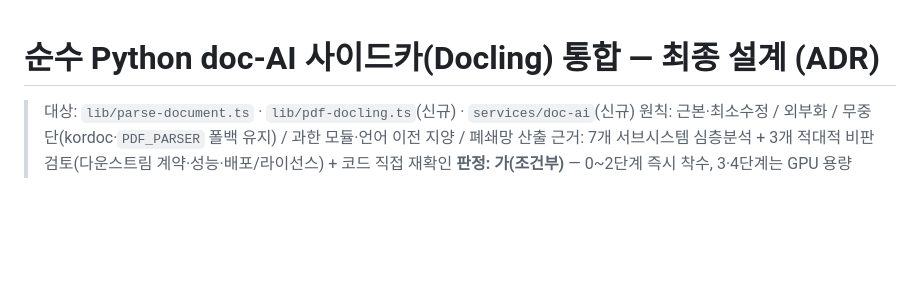
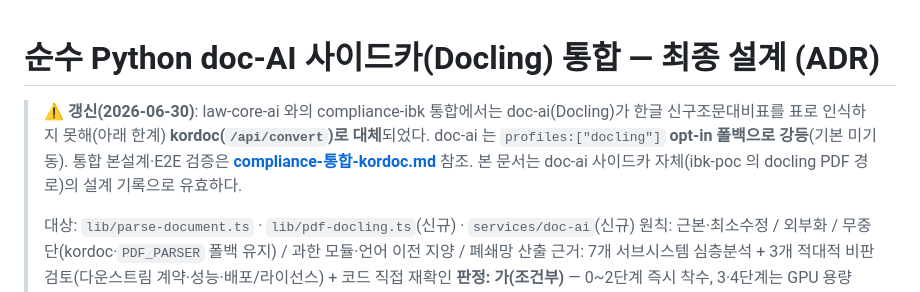
Before and after one commit to jaykim429/ibk-parser, a Markdown page: docs/docling-사이드카-통합설계.md, the part around the change. Rendered like a GitHub page; blank space fills up the shorter version.

```diff
--- a/docs/docling-사이드카-통합설계.md
+++ b/docs/docling-사이드카-통합설계.md
@@ -1,5 +1,10 @@
 # 순수 Python doc-AI 사이드카(Docling) 통합 — 최종 설계 (ADR)
 
+> ⚠️ **갱신(2026-06-30)**: law-core-ai 와의 compliance-ibk 통합에서는 doc-ai(Docling)가 한글 신구조문대비표를
+> 표로 인식하지 못해(아래 한계) **kordoc(`/api/convert`)로 대체**되었다. doc-ai 는 `profiles:["docling"]`
+> **opt-in 폴백으로 강등**(기본 미기동). 통합 본설계·E2E 검증은 **[compliance-통합-kordoc.md](compliance-통합-kordoc.md)** 참조.
+> 본 문서는 doc-ai 사이드카 자체(ibk-poc 의 docling PDF 경로)의 설계 기록으로 유효하다.
+>
 > 대상: `lib/parse-document.ts` · `lib/pdf-docling.ts`(신규) · `services/doc-ai`(신규)
 > 원칙: 근본·최소수정 / 외부화 / 무중단(kordoc·`PDF_PARSER` 폴백 유지) / 과한 모듈·언어 이전 지양 / 폐쇄망
 > 산출 근거: 7개 서브시스템 심층분석 + 3개 적대적 비판 검토(다운스트림 계약·성능·배포/라이선스) + 코드 직접 재확인
```
Also changed, not shown: docs/compliance-통합-kordoc.md (added, +80 -0 lines).
